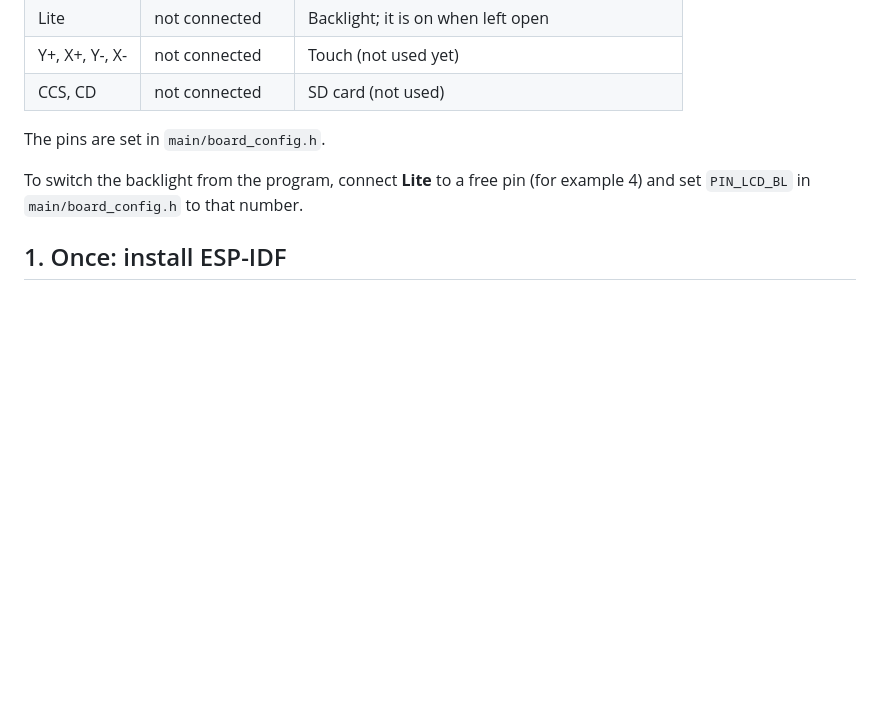
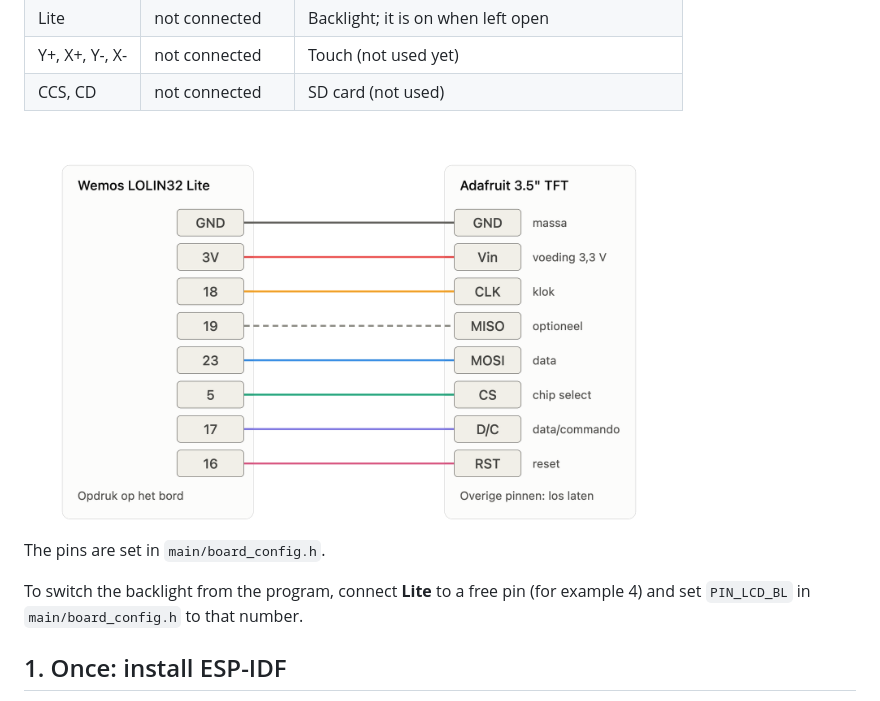
Before and after one commit to substoiq/esp32-wemos-weather-app, a Markdown page: README.md, the part around the change. GitHub-like rendering; pictures changed too: wemos_lolin32_lite_to_adafruit_tft_wiring.png (added); blank space fills up the shorter version.

```diff
--- a/README.md
+++ b/README.md
@@ -49,6 +49,8 @@ stays white.
 | Lite | not connected | Backlight; it is on when left open |
 | Y+, X+, Y-, X- | not connected | Touch (not used yet) |
 | CCS, CD | not connected | SD card (not used) |
+
+<img src="wemos_lolin32_lite_to_adafruit_tft_wiring.png" alt="Schema" width="650">
 
 The pins are set in `main/board_config.h`.
 
```
Also changed, not shown: README.nl.md (+2 -0 lines).
